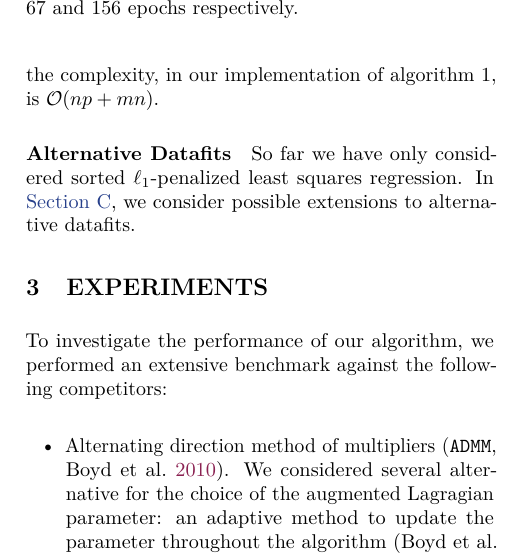
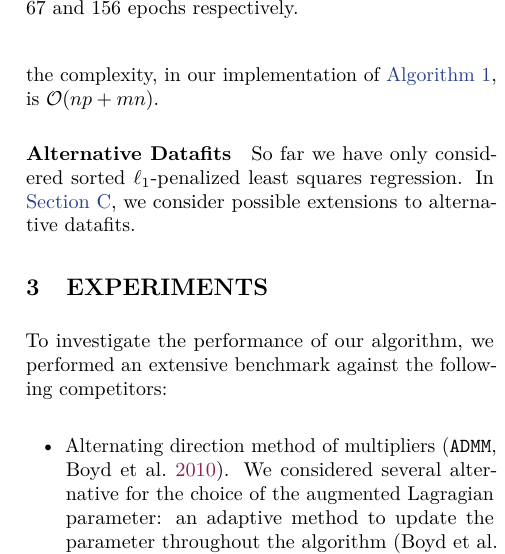
Before and after one commit to jolars/slopecd, a LaTeX paper (tex/main.tex, which reads tex/theory.tex): part of one column of page 6 of 20, cut so that both start at the same text. Compiled offline with pdfLaTeX.

Commit message:
Use cleverref citation

```diff
--- a/tex/theory.tex
+++ b/tex/theory.tex
@@ -297,7 +297,7 @@ for the computation of the proximal operator of the sorted $\ell_1$ norm~\parenc
 For the coordinate descent step, the worst case complexity is  $\mathcal{O}(np + m(m + n))$.
 Yet, this complexity was not observed in practice. For instance, if all clusters are
 constant and they retain their ordering unchanged then the complexity, in our
-implementation of algorithm \ref*{alg:hybrid}, is $\mathcal{O}(np + mn)$.
+implementation of \Cref{alg:hybrid}, is $\mathcal{O}(np + mn)$.
 
 
 \paragraph{Alternative Datafits}
```
